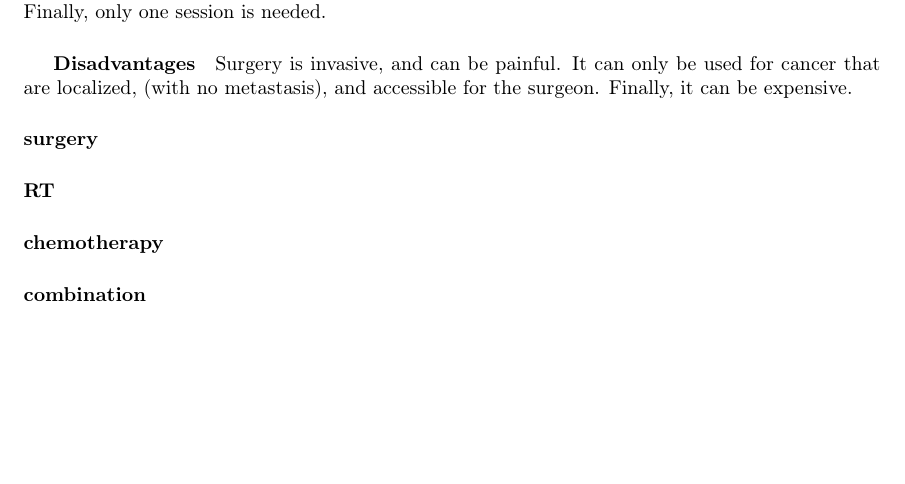
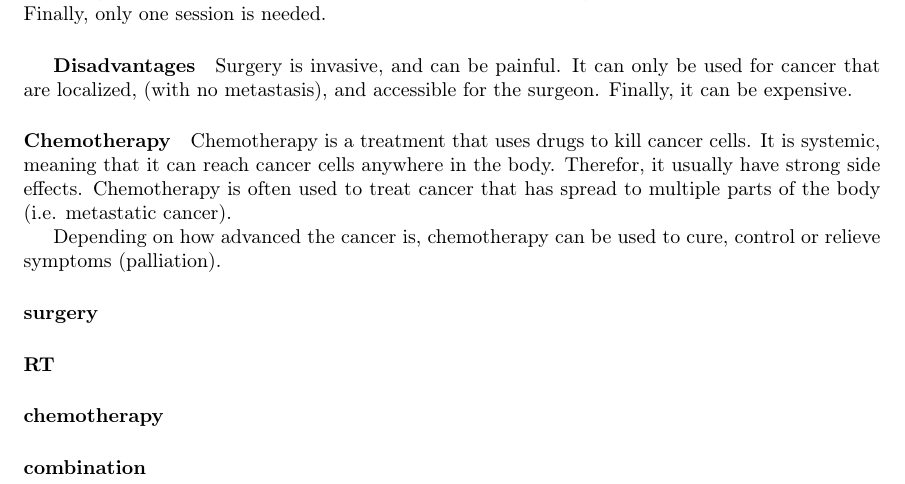
Before and after one commit to pauldubois98/PhD, a LaTeX paper (1_background/1_main.tex, which reads 1_background/1_content.tex): part of page 4 of 6, cut so that both start at the same text, the shorter picture padded with empty space. Compiled offline with pdfLaTeX.

Commit message:
Chemotherapy §

```diff
--- a/1_background/1_content.tex
+++ b/1_background/1_content.tex
@@ -103,6 +103,13 @@ Surgery is invasive, and can be painful.
 It can only be used for cancer that are localized, (with no metastasis), and accessible for the surgeon.
 Finally, it can be expensive.
 
+\paragraph{Chemotherapy}
+Chemotherapy is a treatment that uses drugs to kill cancer cells.
+It is systemic, meaning that it can reach cancer cells anywhere in the body.
+Therefor, it usually have strong side effects.
+Chemotherapy is often used to treat cancer that has spread to multiple parts of the body (i.e. metastatic cancer).
+
+Depending on how advanced the cancer is, chemotherapy can be used to cure, control or relieve symptoms (palliation).
 
 \paragraph{surgery}
 \paragraph{RT}
```
